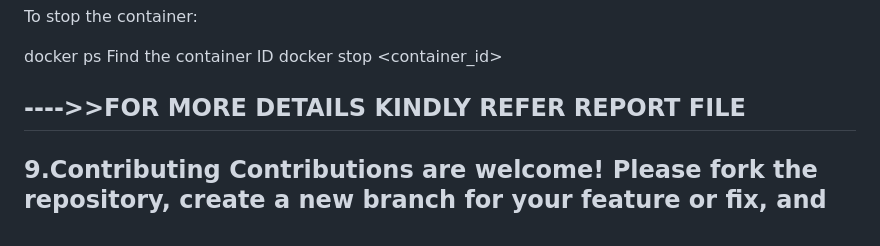
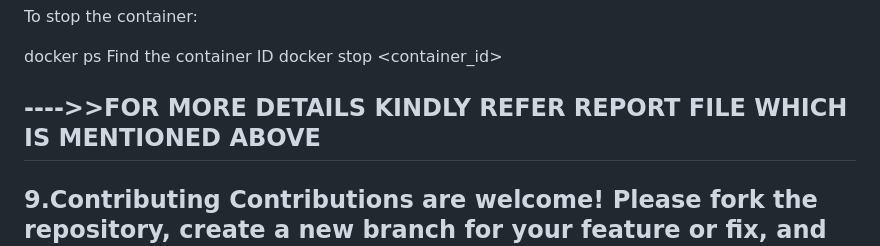
Before and after one commit to Mugle-Sruthi/Jenkins-docker-weather-app, a Markdown page: README.md, the part around the change. Rendered like a GitHub page.

```diff
--- a/README.md
+++ b/README.md
@@ -171,8 +171,9 @@ docker ps  Find the container ID
 docker stop <container_id>
 
 ---->>FOR MORE DETAILS
-KINDLY REFER REPORT FILE
+KINDLY REFER REPORT FILE  WHICH IS MENTIONED ABOVE
 -------------------------------------------------------------------------------------------------------------------------------------------------------------------------------------------------------------------------------------------------------
+
 9.Contributing
 Contributions are welcome! Please fork the repository, create a new branch for your feature or fix, and submit a pull request.
 ------------------------------------------------------------------------------------------------------------------------------------------------------------------------------------------------------------------------------------------------------
```
